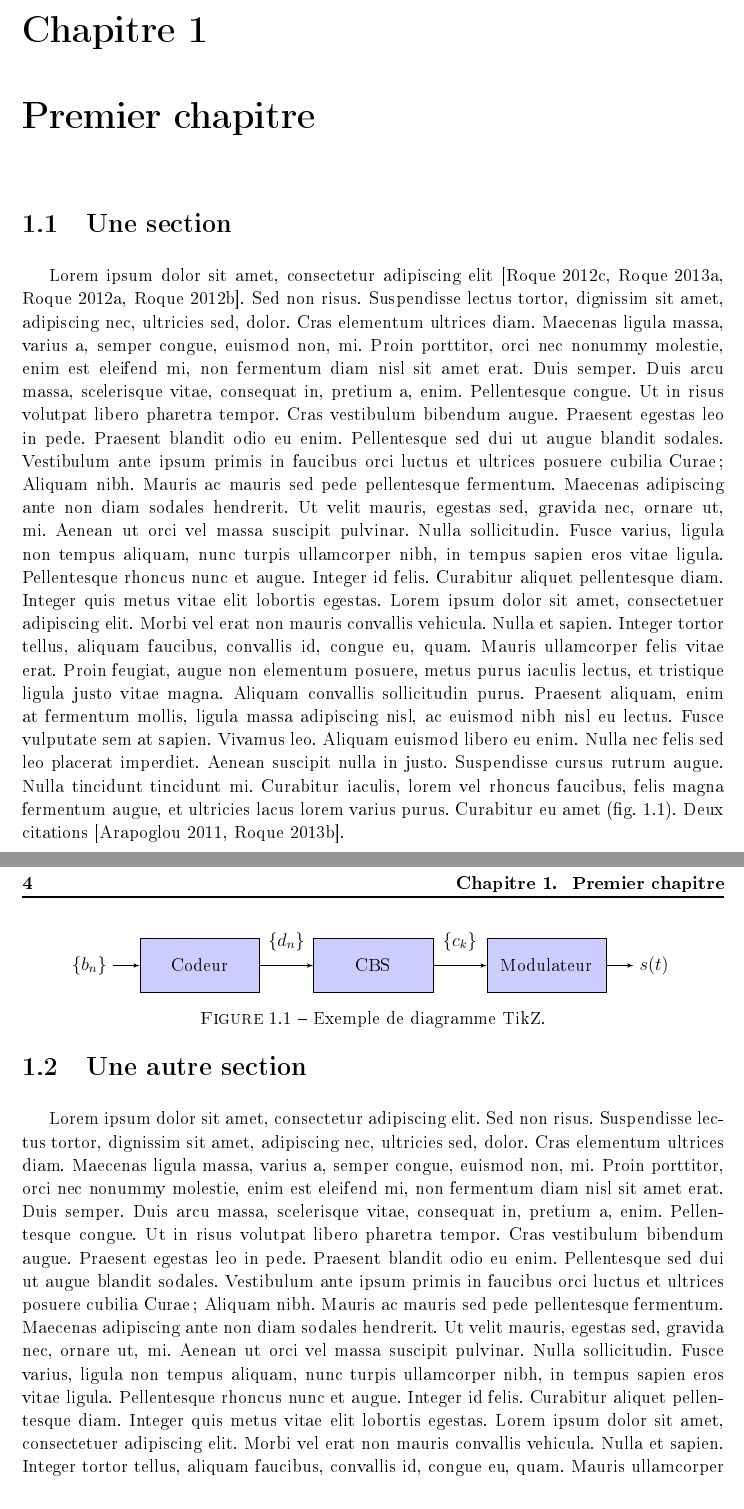
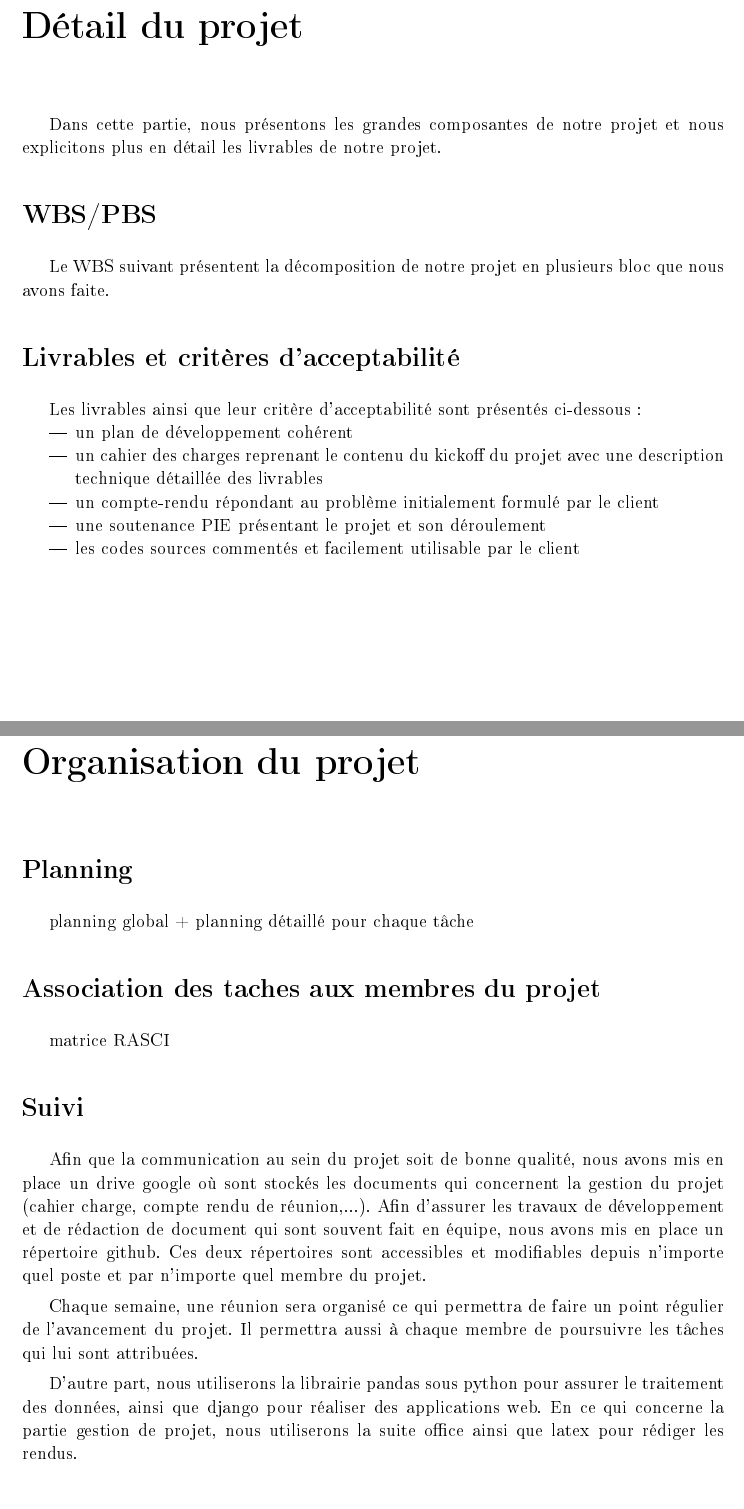
Before and after one commit to JZYoshi/AFDA, a LaTeX book (plan de développement/planDeDeveloppement.tex, which reads plan de développement/02-Details-du-projet.tex, plan de développement/02-first-chapter.tex, plan de développement/03-Organisation-du-projet.tex): two parts of pages 11 and 12 of 22 before the commit and two parts of pages 7 and 9 of 11 after it, joined at a grey line, cut at the place of the change. The pictures show the PDF file plan de développement/planDeDeveloppement.pdf that the author committed with the source.

Commit message:
update planDev
plan OK
certaines parties ont été complétées

```diff
--- /dev/null
+++ b/plan de développement/02-Details-du-projet.tex
@@ -0,0 +1,25 @@
+\chapter*{Détail du projet}
+\addcontentsline{toc}{chapter}{Détail du projet}
+\label{chap:detail}
+
+Dans cette partie, nous présentons les grandes composantes de notre projet et nous explicitons plus en détail les livrables de notre projet.
+
+\section*{WBS/PBS}
+\addcontentsline{toc}{section}{WBS/PBS}
+Le WBS suivant présentent la décomposition de notre projet en plusieurs bloc que nous avons faite.
+
+\section*{Livrables et critères d'acceptabilité}
+\addcontentsline{toc}{section}{Livrables et critères d'acceptabilité}
+Les livrables ainsi que leur critère d'acceptabilité sont présentés ci-dessous:
+\begin{itemize}
+	\item un plan de développement cohérent
+	\item un cahier des charges reprenant le contenu du kickoff du projet avec une description technique détaillée des livrables
+	\item un compte-rendu répondant au problème initialement formulé par le client
+	\item une soutenance PIE présentant le projet et son déroulement
+	\item les codes sources commentés et facilement utilisable par le client
+\end{itemize}
+
+%%% Local Variables:
+%%% mode: latex
+%%% TeX-master: "isae-report-template"
+%%% End:
--- a/plan de développement/02-first-chapter.tex
+++ /dev/null
@@ -1,19 +0,0 @@
-\chapter{Premier chapitre}
-\label{chap:premierchapitre}
-
-\section{Une section}
-Lorem ipsum dolor sit amet, consectetur adipiscing elit \cite{Roque2012,Roque2012b,Roque2012c,Roque2012d}. Sed non risus. Suspendisse lectus tortor, dignissim sit amet, adipiscing nec, ultricies sed, dolor. Cras elementum ultrices diam. Maecenas ligula massa, varius a, semper congue, euismod non, mi. Proin porttitor, orci nec nonummy molestie, enim est eleifend mi, non fermentum diam nisl sit amet erat. Duis semper. Duis arcu massa, scelerisque vitae, consequat in, pretium a, enim. Pellentesque congue. Ut in risus volutpat libero pharetra tempor. Cras vestibulum bibendum augue. Praesent egestas leo in pede. Praesent blandit odio eu enim. Pellentesque sed dui ut augue blandit sodales. Vestibulum ante ipsum primis in faucibus orci luctus et ultrices posuere cubilia Curae; Aliquam nibh. Mauris ac mauris sed pede pellentesque fermentum. Maecenas adipiscing ante non diam sodales hendrerit. Ut velit mauris, egestas sed, gravida nec, ornare ut, mi. Aenean ut orci vel massa suscipit pulvinar. Nulla sollicitudin. Fusce varius, ligula non tempus aliquam, nunc turpis ullamcorper nibh, in tempus sapien eros vitae ligula. Pellentesque rhoncus nunc et augue. Integer id felis. Curabitur aliquet pellentesque diam. Integer quis metus vitae elit lobortis egestas. Lorem ipsum dolor sit amet, consectetuer adipiscing elit. Morbi vel erat non mauris convallis vehicula. Nulla et sapien. Integer tortor tellus, aliquam faucibus, convallis id, congue eu, quam. Mauris ullamcorper felis vitae erat. Proin feugiat, augue non elementum posuere, metus purus iaculis lectus, et tristique ligula justo vitae magna. Aliquam convallis sollicitudin purus. Praesent aliquam, enim at fermentum mollis, ligula massa adipiscing nisl, ac euismod nibh nisl eu lectus. Fusce vulputate sem at sapien. Vivamus leo. Aliquam euismod libero eu enim. Nulla nec felis sed leo placerat imperdiet. Aenean suscipit nulla in justo. Suspendisse cursus rutrum augue. Nulla tincidunt tincidunt mi. Curabitur iaculis, lorem vel rhoncus faucibus, felis magna fermentum augue, et ultricies lacus lorem varius purus. Curabitur eu amet (fig. \ref{fig:une-image}). Deux citations \cite{Arapoglou2011,Roque2013c}.
-
-\begin{figure}[htp]
-  \centering
-  \input{images/tikz_diagram}
-  \caption{Exemple de diagramme TikZ.}
-  \label{fig:une-image}
-\end{figure}
-
-\section{Une autre section}
-Lorem ipsum dolor sit amet, consectetur adipiscing elit. Sed non risus. Suspendisse lectus tortor, dignissim sit amet, adipiscing nec, ultricies sed, dolor. Cras elementum ultrices diam. Maecenas ligula massa, varius a, semper congue, euismod non, mi. Proin porttitor, orci nec nonummy molestie, enim est eleifend mi, non fermentum diam nisl sit amet erat. Duis semper. Duis arcu massa, scelerisque vitae, consequat in, pretium a, enim. Pellentesque congue. Ut in risus volutpat libero pharetra tempor. Cras vestibulum bibendum augue. Praesent egestas leo in pede. Praesent blandit odio eu enim. Pellentesque sed dui ut augue blandit sodales. Vestibulum ante ipsum primis in faucibus orci luctus et ultrices posuere cubilia Curae; Aliquam nibh. Mauris ac mauris sed pede pellentesque fermentum. Maecenas adipiscing ante non diam sodales hendrerit. Ut velit mauris, egestas sed, gravida nec, ornare ut, mi. Aenean ut orci vel massa suscipit pulvinar. Nulla sollicitudin. Fusce varius, ligula non tempus aliquam, nunc turpis ullamcorper nibh, in tempus sapien eros vitae ligula. Pellentesque rhoncus nunc et augue. Integer id felis. Curabitur aliquet pellentesque diam. Integer quis metus vitae elit lobortis egestas. Lorem ipsum dolor sit amet, consectetuer adipiscing elit. Morbi vel erat non mauris convallis vehicula. Nulla et sapien. Integer tortor tellus, aliquam faucibus, convallis id, congue eu, quam. Mauris ullamcorper felis vitae erat. Proin feugiat, augue non elementum posuere, metus purus iaculis lectus, et tristique ligula justo vitae magna. Aliquam convallis sollicitudin purus. Praesent aliquam, enim at fermentum mollis, ligula massa adipiscing nisl, ac euismod nibh nisl eu lectus. Fusce vulputate sem at sapien. Vivamus leo. Aliquam euismod libero eu enim. Nulla nec felis sed leo placerat imperdiet. Aenean suscipit nulla in justo. Suspendisse cursus rutrum augue. Nulla tincidunt tincidunt mi. Curabitur iaculis, lorem vel rhoncus faucibus, felis magna fermentum augue, et ultricies lacus lorem varius purus. Curabitur eu amet (tab. \ref{tab:un-tableau}).
-
-\begin{table}[ht]
-  \begin{center}
-    \begin{tabular}{|c|c|c|c|c|}
@@ -31,9 +0,0 @@ Lorem ipsum dolor sit amet, consectetur adipiscing elit. Sed non risus. Suspendi
-    \label{tab:un-tableau}
-  \end{center}
-\end{table}
-
-Lorem ipsum dolor sit amet, consectetur adipiscing elit. Sed non risus. Suspendisse lectus tortor, dignissim sit amet, adipiscing nec, ultricies sed, dolor. Cras elementum ultrices diam. Maecenas ligula massa, varius a, semper congue, euismod non, mi. Proin porttitor, orci nec nonummy molestie, enim est eleifend mi, non fermentum diam nisl sit amet erat. Duis semper. Duis arcu massa, scelerisque vitae, consequat in, pretium a, enim. Pellentesque congue. Ut in risus volutpat libero pharetra tempor. Cras vestibulum bibendum augue. Praesent egestas leo in pede. Praesent blandit odio eu enim. Pellentesque sed dui ut augue blandit sodales. Vestibulum ante ipsum primis in faucibus orci luctus et ultrices posuere cubilia Curae; Aliquam nibh. Mauris ac mauris sed pede pellentesque fermentum. Maecenas adipiscing ante non diam sodales hendrerit. Ut velit mauris, egestas sed, gravida nec, ornare ut, mi. Aenean ut orci vel massa suscipit pulvinar. Nulla sollicitudin. Fusce varius, ligula non tempus aliquam, nunc turpis ullamcorper nibh, in tempus sapien eros vitae ligula. Pellentesque rhoncus nunc et augue. Integer id felis. Curabitur aliquet pellentesque diam. Integer quis metus vitae elit lobortis egestas. Lorem ipsum dolor sit amet, consectetuer adipiscing elit. Morbi vel erat non mauris convallis vehicula. Nulla et sapien. Integer tortor tellus, aliquam faucibus, convallis id, congue eu, quam. Mauris ullamcorper felis vitae erat. Proin feugiat, augue non elementum posuere, metus purus iaculis lectus, et tristique ligula justo vitae magna. Aliquam convallis sollicitudin purus. Praesent aliquam, enim at fermentum mollis, ligula massa adipiscing nisl, ac euismod nibh nisl eu lectus. Fusce vulputate sem at sapien. Vivamus leo. Aliquam euismod libero eu enim. Nulla nec felis sed leo placerat imperdiet. Aenean suscipit nulla in justo. Suspendisse cursus rutrum augue. Nulla tincidunt tincidunt mi. Curabitur iaculis, lorem vel rhoncus faucibus, felis magna fermentum augue, et ultricies lacus lorem varius purus. Curabitur eu amet (fig. \ref{fig:une-autre-image}).
-
-\begin{figure}[htp]
-  \centering
-  \includegraphics[width=4cm]{images/bitmap_image}
--- /dev/null
+++ b/plan de développement/03-Organisation-du-projet.tex
@@ -0,0 +1,25 @@
+\chapter*{Organisation du projet}
+\addcontentsline{toc}{chapter}{Organisation du projet}
+\label{sec:organisation}
+\section*{Planning}
+\addcontentsline{toc}{section}{Planning}
+planning global + planning détaillé pour chaque tâche
+\section*{Association des taches aux membres du projet}
+\addcontentsline{toc}{section}{Association des taches aux membres du projet}
+matrice RASCI
+\section*{Suivi}
+\addcontentsline{toc}{section}{Suivi}
+Afin que la communication au sein du projet soit de bonne qualité, nous avons mis en place un drive google où sont stockés les documents qui concernent la gestion du projet (cahier charge, compte rendu de réunion,...). Afin d'assurer les travaux de développement et de rédaction de document qui sont souvent fait en équipe, nous avons mis en place un répertoire github. Ces deux répertoires sont accessibles et modifiables depuis n'importe quel poste et par n'importe quel membre du projet.
+
+Chaque semaine, une réunion sera organisé ce qui permettra de faire un point régulier de l'avancement du projet. Il permettra aussi à chaque membre de poursuivre les tâches qui lui sont attribuées.
+
+D'autre part, nous utiliserons la librairie pandas sous python pour assurer le traitement des données, ainsi que django pour réaliser des applications web. En ce qui concerne la partie gestion de projet, nous utiliserons la suite office ainsi que latex pour rédiger les rendus.
+
+\section*{Organigramme}
+\addcontentsline{toc}{section}{Organigramme}
+
+
+%%% Local Variables:
+%%% mode: latex
+%%% TeX-master: "isae-report-template"
+%%% End:
--- a/plan de développement/03-another-chapter.tex
+++ /dev/null
@@ -1,7 +0,0 @@
-\chapter{Un chapitre}
-\label{sec:unchapitre}
-
-Lorem ipsum dolor sit amet, consectetur adipiscing elit. Sed non risus. Suspendisse lectus tortor, dignissim sit amet, adipiscing nec, ultricies sed, dolor. Cras elementum ultrices diam. Maecenas ligula massa, varius a, semper congue, euismod non, mi. Proin porttitor, orci nec nonummy molestie, enim est eleifend mi, non fermentum diam nisl sit amet erat. Duis semper. Duis arcu massa, scelerisque vitae,  convallis sollicitudin purus. Praesent aliquam, enim at fermentum mollis, ligula massa adipiscing nisl, ac euismod nibh nisl eu lectus. Fusce vulputate sem at sapien. Vivamus leo. Aliquam euismod libero eu enim. Nulla nec felis sed leo placerat imperdiet. Aenean suscipit nulla in justo. Suspendisse cursus rutrum augue. Nulla tincidunt tincidunt mi. Curabitur iaculis, lorem vel rhoncus faucibus, felis magna fermentum augue, et ultricies lacus lorem varius purus. Curabitur eu amet. Encore une citation \cite{Cadambe2008}.
-
-\begin{figure}[htp!]
-  \centering
@@ -12,24 +0,0 @@ Lorem ipsum dolor sit amet, consectetur adipiscing elit. Sed non risus. Suspendi
-  \label{fig:courbe-tikz}
-\end{figure}
-
-\section{Analyse aux limites}
-Lorem ipsum dolor sit amet, consectetur adipiscing elit. Sed non risus. Suspendisse lectus tortor, dignissim sit amet, adipiscing nec, ultricies sed, dolor. Cras elementum ultrices diam. Maecenas ligula massa, varius a, semper congue, euismod non, mi. Proin porttitor, orci nec nonummy molestie, enim est eleifend mi, non fermentum diam nisl sit amet erat. Duis semper. Duis arcu massa, scelerisque vitae, consequat in, pretium a, enim. Pellentesque congue. Ut in risus volutpat libero pharetra tempor. Cras vestibulum bibendum augue. Praesent egestas leo in pede. Praesent blandit odio eu enim. Pellentesque sed dui ut augue blandit sodales. Vestibulum ante ipsum primis in faucibus orci luctus et ultrices posuere cubilia Curae; Aliquam nibh. Mauris ac mauris sed pede pellentesque fermentum. Maecenas adipiscing ante non diam sodales hendrerit. Ut velit mauris, egestas sed, gravida nec, ornare ut, mi. Aenean ut orci vel massa suscipit pulvinar. Nulla sollicitudin. Fusce varius, ligula non tempus aliquam, nunc turpis ullamcorper nibh, in tempus sapien eros vitae ligula. Pellentesque rhoncus nunc et augue. Integer id felis. Curabitur aliquet pellentesque diam. Integer quis metus vitae elit lobortis egestas. Lorem ipsum dolor sit amet, consectetuer adipiscing elit. Morbi vel erat non mauris convallis vehicula. Nulla et sapien. Integer tortor tellus, aliquam faucibus, convallis id, congue eu, quam. Mauris ullamcorper felis vitae erat. Proin feugiat, augue non elementum posuere, metus purus iaculis lectus, et tristique ligula justo vitae magna. Aliquam convallis sollicitudin purus. Praesent aliquam, enim at fermentum mollis, ligula massa adipiscing nisl, ac euismod nibh nisl eu lectus. Fusce vulputate sem at sapien. Vivamus leo. Aliquam euismod libero eu enim. Nulla nec felis sed leo placerat imperdiet. Aenean suscipit nulla in justo. Suspendisse cursus rutrum augue. Nulla tincidunt tincidunt mi. Curabitur iaculis, lorem vel rhoncus faucibus, felis magna fermentum augue, et ultricies lacus lorem varius purus. Curabitur eu amet.
-
-\subsection{Quelques détails sur cette méthode}
-Lorem ipsum dolor sit amet, consectetuer adipiscing elit. Morbi vel erat non mauris convallis vehicula. Nulla et sapien. Integer tortor tellus, aliquam faucibus, convallis id, congue eu, quam. Mauris ullamcorper felis vitae erat. Proin feugiat, augue non elementum posuere, metus purus iaculis lectus, et tristique ligula justo vitae magna. Aliquam convallis sollicitudin purus. Praesent aliquam, enim at fermentum mollis, ligula massa adipiscing nisl, ac euismod nibh nisl eu lectus. Fusce vulputate sem at sapien. Vivamus leo. Aliquam euismod libero eu enim. Nulla nec felis sed leo placerat imperdiet. Aenean suscipit nulla in justo. Suspendisse cursus rutrum augue. Nulla tincidunt tincidunt mi. Curabitur iaculis, lorem vel rhoncus faucibus, felis magna fermentum augue, et ultricies lacus lorem varius purus. Curabitur eu amet.
-
-\subsection{On n'est jamais très fort pour ce calcul}
-Lorem ipsum dolor sit amet, consectetuer adipiscing elit. Morbi vel erat non mauris convallis vehicula. Nulla et sapien. Integer tortor tellus, aliquam faucibus, convallis id, congue eu, quam. Mauris ullamcorper felis vitae erat. Proin feugiat, augue non elementum posuere, metus purus iaculis lectus, et tristique ligula justo vitae magna. Aliquam convallis sollicitudin purus. Praesent aliquam, enim at fermentum mollis, ligula massa adipiscing nisl, ac euismod nibh nisl eu lectus. Fusce vulputate sem at sapien. Vivamus leo. Aliquam euismod libero eu enim. Nulla nec felis sed leo placerat imperdiet. Aenean suscipit nulla in justo. Suspendisse cursus rutrum augue. Nulla tincidunt tincidunt mi. Curabitur iaculis, lorem vel rhoncus faucibus, felis magna fermentum augue, et ultricies lacus lorem varius purus. Curabitur eu amet.
-
-\begin{align}
-H_{m,n,p,q} &= \DPR{\rproto_{p,q}}{\OP{H} \tproto_{m,n}}\\
-&= \iint\limits_{\SET{R}^2} S_{\OP{H}}(f,\tau) \DPR{\rproto_{p,q}}{\OP{U}_{f,\tau} \tproto_{m,n}} \ud f \ud \tau.
-\end{align}
-
-\section{Vérification par simulation numérique}
-Lorem ipsum dolor sit amet, consectetur adipiscing elit. Sed non risus. Suspendisse lectus tortor, dignissim sit amet, adipiscing nec, ultricies sed, dolor. Cras elementum ultrices diam. Maecenas ligula massa, varius a, semper congue, euismod non, mi. Proin porttitor, orci nec nonummy molestie, enim est eleifend mi, non fermentum diam nisl sit amet erat. Duis semper. Duis arcu massa, scelerisque vitae, consequat in, pretium a, enim. Pellentesque congue. Ut in risus volutpat libero pharetra tempor. Cras vestibulum bibendum augue. Praesent egestas leo in pede. Praesent blandit odio eu enim. Pellentesque sed dui ut augue blandit sodales. Vestibulum ante ipsum primis in faucibus orci luctus et ultrices posuere cubilia Curae; Aliquam nibh. Mauris ac mauris sed pede pellentesque fermentum. Maecenas adipiscing ante non diam sodales hendrerit. Ut velit mauris, egestas sed, gravida nec, ornare ut, mi. Aenean ut orci vel massa suscipit pulvinar. Nulla sollicitudin. Fusce varius, ligula non tempus aliquam, nunc turpis ullamcorper nibh, in tempus sapien eros vitae ligula. Pellentesque rhoncus nunc et augue. Integer id felis. Curabitur aliquet pellentesque diam. Integer quis metus vitae elit lobortis egestas. Lorem ipsum dolor sit amet, consectetuer adipiscing elit. Morbi vel erat non mauris convallis vehicula. Nulla et sapien. Integer tortor tellus, aliquam faucibus, convallis id, congue eu, quam. Mauris ullamcorper felis vitae erat. Proin feugiat, augue non elementum posuere, metus purus iaculis lectus, et tristique ligula justo vitae magna. Aliquam convallis sollicitudin purus. Praesent aliquam, enim at fermentum mollis, ligula massa adipiscing nisl, ac euismod nibh nisl eu lectus. Fusce vulputate sem at sapien. Vivamus leo. Aliquam euismod libero eu enim. Nulla nec felis sed leo placerat imperdiet. Aenean suscipit nulla in justo. Suspendisse cursus rutrum augue. Nulla tincidunt tincidunt mi. Curabitur iaculis, lorem vel rhoncus faucibus, felis magna fermentum augue, et ultricies lacus lorem varius purus. Curabitur eu amet.
-
-%%% Local Variables:
-%%% mode: latex
-%%% TeX-master: "isae-report-template"
-%%% End:
--- a/plan de développement/04-conclusion.tex
+++ /dev/null
@@ -4,8 +0,0 @@
-\label{sec:conclusion}
-
-    Lorem ipsum dolor sit amet, consectetur adipiscing elit. Sed non risus. Suspendisse lectus tortor, dignissim sit amet, adipiscing nec, ultricies sed, dolor. Cras elementum ultrices diam. Maecenas ligula massa, varius a, semper congue, euismod non, mi. Proin porttitor, orci nec nonummy molestie, enim est eleifend mi, non fermentum diam nisl sit amet erat. Duis semper. Duis arcu massa, scelerisque vitae, consequat in, pretium a, enim. Pellentesque congue. Ut in risus volutpat libero pharetra tempor. Cras vestibulum bibendum augue. Praesent egestas leo in pede. Praesent blandit odio eu enim. Pellentesque sed dui ut augue blandit sodales. Vestibulum ante ipsum primis in faucibus orci luctus et ultrices posuere cubilia Curae; Aliquam nibh. Mauris ac mauris sed pede pellentesque fermentum. Maecenas adipiscing ante non diam sodales hendrerit. Ut velit mauris, egestas sed, gravida nec, ornare ut, mi. Aenean ut orci vel massa suscipit pulvinar. Nulla sollicitudin. Fusce varius, ligula non tempus aliquam, nunc turpis ullamcorper nibh, in tempus sapien eros vitae ligula. Pellentesque rhoncus nunc et augue. Integer id felis. Curabitur aliquet pellentesque diam. Integer quis metus vitae elit lobortis egestas. Lorem ipsum dolor sit amet, consectetuer adipiscing elit. Morbi vel erat non mauris convallis vehicula. Nulla et sapien. Integer tortor tellus, aliquam faucibus, convallis id, congue eu, quam. Mauris ullamcorper felis vitae erat. Proin feugiat, augue non elementum posuere, metus purus iaculis lectus, et tristique ligula justo vitae magna. Aliquam convallis sollicitudin purus. Praesent aliquam, enim at fermentum mollis, ligula massa adipiscing nisl, ac euismod nibh nisl eu lectus. Fusce vulputate sem at sapien. Vivamus leo. Aliquam euismod libero eu enim. Nulla nec felis sed leo placerat imperdiet. Aenean suscipit nulla in justo. Suspendisse cursus rutrum augue. Nulla tincidunt tincidunt mi. Curabitur iaculis, lorem vel rhoncus faucibus, felis magna fermentum augue, et ultricies lacus lorem varius purus. Curabitur eu amet.
-
-%%% Local Variables:
-%%% mode: latex
-%%% TeX-master: "isae-report-template"
-%%% End:
--- a/plan de développement/planDeDeveloppement.tex
+++ b/plan de développement/planDeDeveloppement.tex
@@ -259,10 +233,0 @@ urlcolor=black}
-\vspace*{\fill}
-\noindent\rule[2pt]{\textwidth}{0.5pt}\\
-{\textbf{Résumé ---}}
-Lorem ipsum dolor sit amet, consectetur adipiscing elit. Sed non risus. Suspendisse lectus tortor, dignissim sit amet, adipiscing nec, ultricies sed, dolor. Cras elementum ultrices diam. Maecenas ligula massa, varius a, semper congue, euismod non, mi. Proin porttitor, orci nec nonummy molestie, enim est eleifend mi, non fermentum diam nisl sit amet erat. Duis semper. Duis arcu massa, scelerisque vitae, consequat in, pretium a, enim. Pellentesque congue. Ut in risus volutpat libero pharetra tempor. Cras vestibulum bibendum augue. Praesent egestas leo in pede. Praesent blandit odio eu enim. Pellentesque sed dui ut augue blandit sodales. Vestibulum ante ipsum primis in faucibus orci luctus et ultrices posuere cubilia Curae; Aliquam nibh. Mauris ac mauris sed pede pellentesque fermentum. Maecenas adipiscing ante non diam sodales hendrerit. Ut velit mauris, egestas sed, gravida nec, ornare ut, mi. Aenean ut orci vel massa suscipit pulvinar. Nulla sollicitudin. Fusce varius, ligula non tempus aliquam, nunc turpis ullamcorper nibh, in tempus sapien eros vitae ligula. Pellentesque rhoncus nunc et augue. Integer id felis.
-
-{\textbf{Mots clés :}}
-Lorem ipsum dolor sit amet, consectetur adipiscing elit. Sed non risus. Suspendisse lectus tortor.
-\\
-\noindent\rule[2pt]{\textwidth}{0.5pt}
-\begin{center}
```
Also changed, not shown: plan de développement/01-Description-du-projet.tex (+9 -5 lines), plan de développement/04-Analyse-des-risques.tex (added, +13 -0 lines), plan de développement/planDeDeveloppement.pdf, plan de développement/02-first-chapter.tex (20 more changed lines), plan de développement/03-another-chapter.tex (4 more changed lines), plan de développement/04-conclusion.tex (3 more changed lines), plan de développement/planDeDeveloppement.tex (37 more changed lines).
